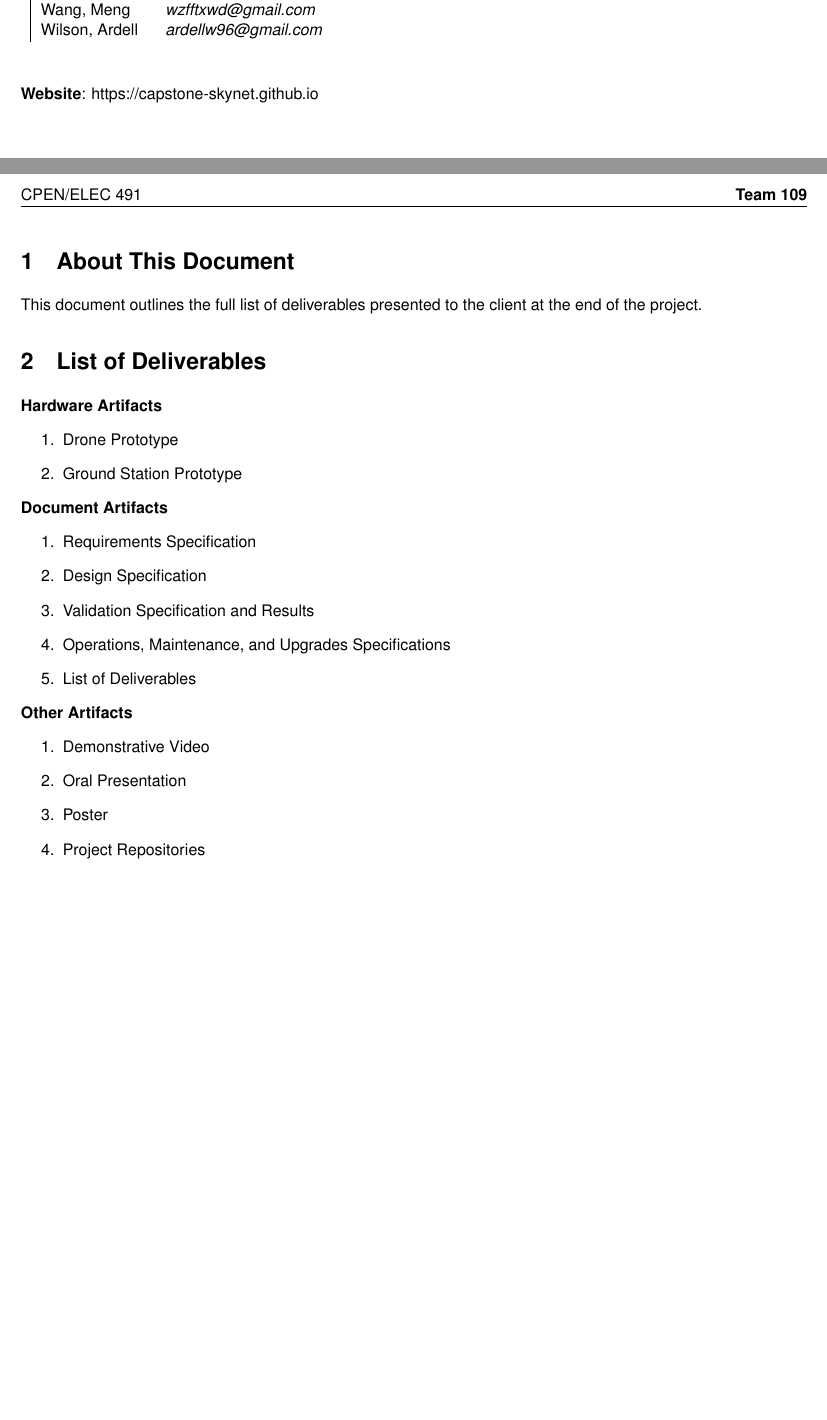
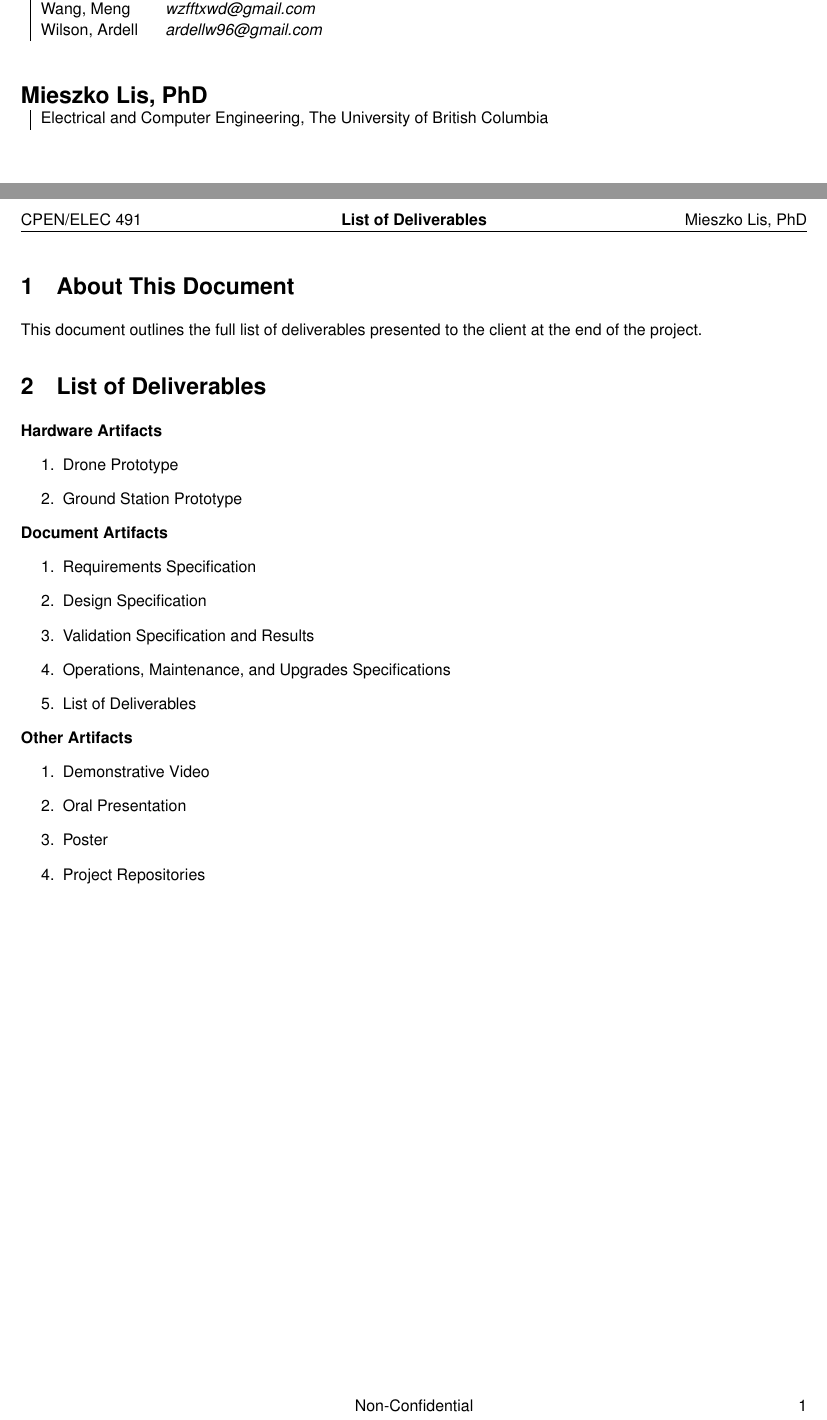
Before and after one commit to Capstone-Skynet/Capstone-Skynet.github.io, a LaTeX document (docs/deliverables/deliverables.tex, which reads docs/common/pagesetup.tex, docs/common/titlepage.tex): two parts of pages 1 and 3 of 3, joined at a grey line, cut so that both start at the same text, the shorter picture padded with empty space. Compiled offline with pdfLaTeX.

Commit message:
Updated title page and headers

```diff
--- a/docs/common/pagesetup.tex
+++ b/docs/common/pagesetup.tex
@@ -1,9 +1,11 @@
 % Page headings
 \pagestyle{fancy}
 \fancyhead[L]{\MakeUppercase{CPEN/ELEC 491}}
-\fancyhead[R]{\textbf{Team 109}}
+\fancyhead[C]{\textbf{\doctitle}}
+\fancyhead[R]{Mieszko Lis, PhD}
 \fancyfoot{}
-\fancyfoot[C]{\thepage}
+\fancyfoot[C]{Non-Confidential}
+\fancyfoot[R]{\thepage}
 
 % No paragraph indent
 \parindent 0ex
--- a/docs/common/titlepage.tex
+++ b/docs/common/titlepage.tex
@@ -4,10 +4,10 @@
 	\setlength{\parindent}{0pt}
 	\begin{flushleft}
 		% Top spacing
-		\vspace*{0.75in}
+		\vspace*{0.5in}
 
 		% Team logo
-		\includegraphics[scale=0.5]{../assets/capstonelogo1.png}
+		\includegraphics[scale=0.4]{../assets/capstonelogo1.png}
 		\vspace*{0.25in}
 
 		% Title
@@ -28,6 +28,10 @@
 
 		\vspace*{0.25in}
 
-		\textbf{Website}: https://capstone-skynet.github.io
+		\textbf{\Large{Mieszko Lis, PhD}}\\
+		\hspace*{0.1cm}
+		\begin{tabular}[h]{|ll}
+			Electrical and Computer Engineering, The University of British Columbia
+		\end{tabular}
 
 		\vfill
```
Also changed, not shown: docs/common/titlepage.tex (6 more changed lines).
